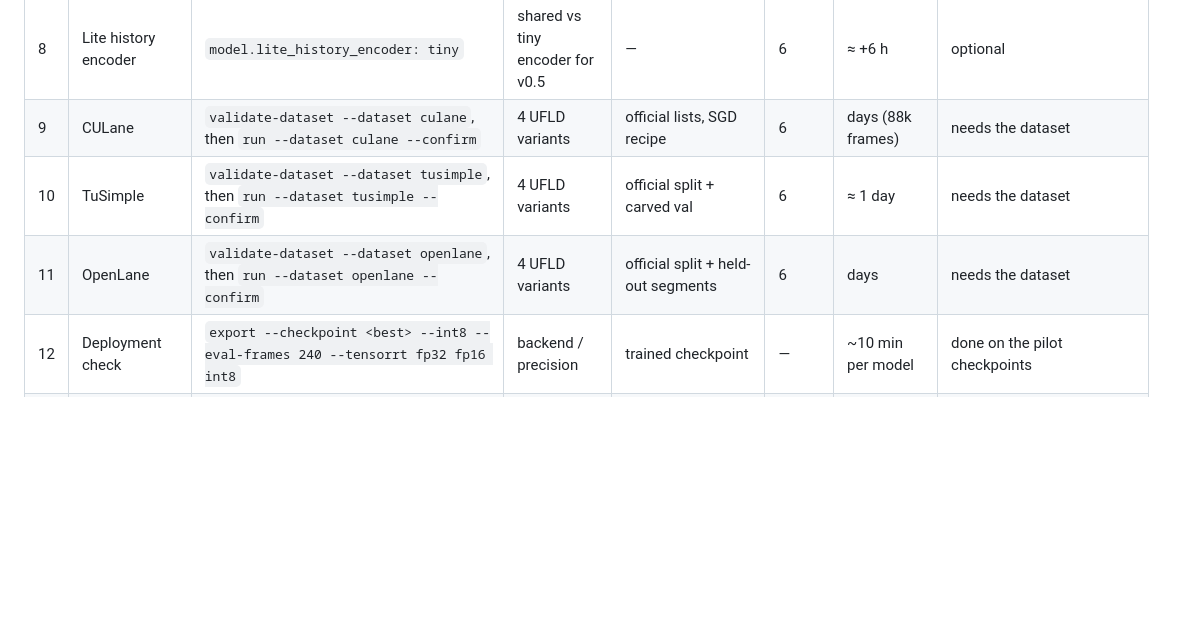
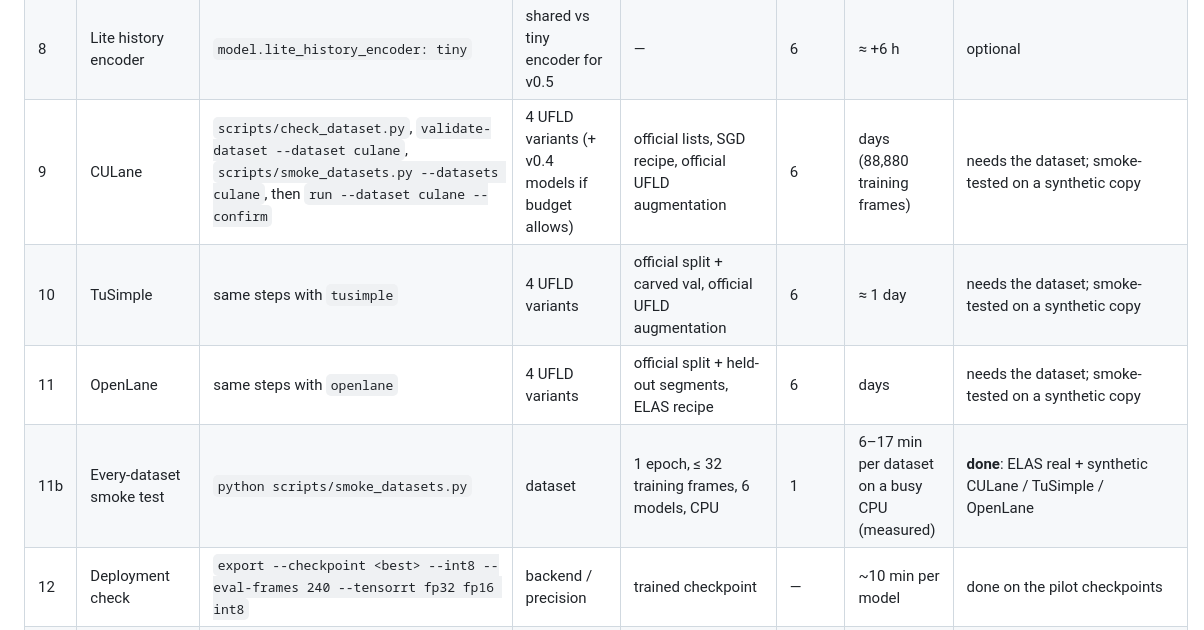
Before and after one commit to TiagoRodrigues-GitH/tac-ufld-lane-detection, a Markdown page: docs/EXPERIMENT_MATRIX.md, the part around one of its changes. GitHub-like rendering; blank space fills up the shorter version.

```diff
--- a/docs/EXPERIMENT_MATRIX.md
+++ b/docs/EXPERIMENT_MATRIX.md
@@ -13,9 +18,10 @@ Budgets below are for the development GPU (RTX 3050 6 GB, Windows) and come from
 | 6 | Temporal-context ablation | part of #3 (history replaced by the current frame at test time) | history on/off | same checkpoints | 6 | included | runs automatically |
 | 7 | v0.4 warm-start protocol | `run --config configs/elas.yaml --confirm --name elas_v04_from_v02` with `model.v04_warm_start: v02` | warm start of v0.4 | — | 6 | ≈ +4 h | optional (supervisor's original protocol) |
 | 8 | Lite history encoder | `model.lite_history_encoder: tiny` | shared vs tiny encoder for v0.5 | — | 6 | ≈ +6 h | optional |
-| 9 | CULane | `validate-dataset --dataset culane`, then `run --dataset culane --confirm` | 4 UFLD variants | official lists, SGD recipe | 6 | days (88k frames) | needs the dataset |
-| 10 | TuSimple | `validate-dataset --dataset tusimple`, then `run --dataset tusimple --confirm` | 4 UFLD variants | official split + carved val | 6 | ≈ 1 day | needs the dataset |
-| 11 | OpenLane | `validate-dataset --dataset openlane`, then `run --dataset openlane --confirm` | 4 UFLD variants | official split + held-out segments | 6 | days | needs the dataset |
+| 9 | CULane | `scripts/check_dataset.py`, `validate-dataset --dataset culane`, `scripts/smoke_datasets.py --datasets culane`, then `run --dataset culane --confirm` | 4 UFLD variants (+ v0.4 models if budget allows) | official lists, SGD recipe, official UFLD augmentation | 6 | days (88,880 training frames) | needs the dataset; smoke-tested on a synthetic copy |
+| 10 | TuSimple | same steps with `tusimple` | 4 UFLD variants | official split + carved val, official UFLD augmentation | 6 | ≈ 1 day | needs the dataset; smoke-tested on a synthetic copy |
+| 11 | OpenLane | same steps with `openlane` | 4 UFLD variants | official split + held-out segments, ELAS recipe | 6 | days | needs the dataset; smoke-tested on a synthetic copy |
+| 11b | Every-dataset smoke test | `python scripts/smoke_datasets.py` | dataset | 1 epoch, ≤ 32 training frames, 6 models, CPU | 1 | 6–17 min per dataset on a busy CPU (measured) | **done**: ELAS real + synthetic CULane / TuSimple / OpenLane |
 | 12 | Deployment check | `export --checkpoint <best> --int8 --eval-frames 240 --tensorrt fp32 fp16 int8` | backend / precision | trained checkpoint | — | ~10 min per model | done on the pilot checkpoints |
 | 13 | Budget simulation | `benchmark --checkpoints ... --profile configs/deploy/<profile>.yaml` | profile, mode | trained checkpoints | — | ~2 min | done (desktop + two assumed Jetson profiles) |
 | 14 | Jetson measurement | `scripts/jetson/measure_on_jetson.sh` | device | engines built on the device | — | ~15 min | needs a Jetson |
```
Also changed, not shown: other parts of docs/EXPERIMENT_MATRIX.md (+7 -2 lines), docs/TESTING.md (+3 -1 lines).
